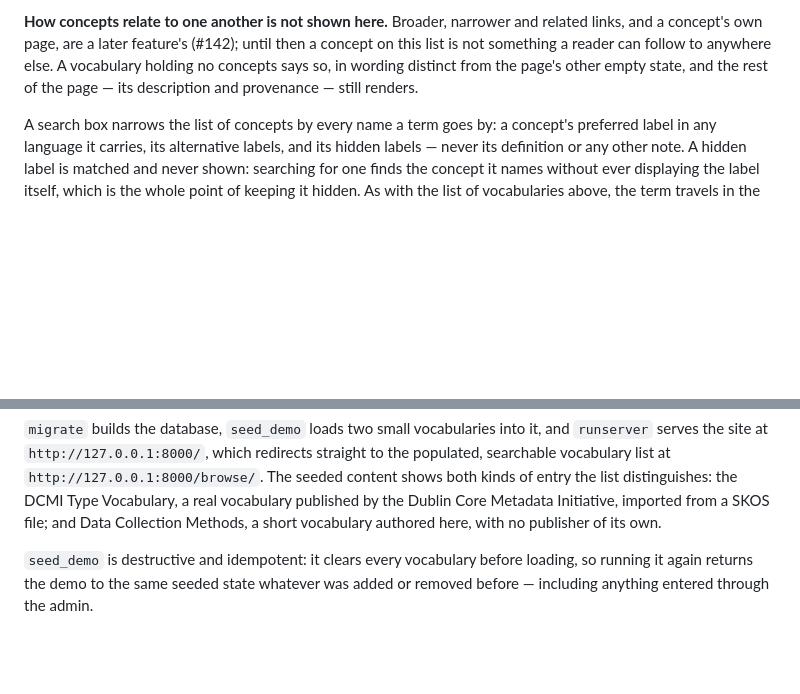
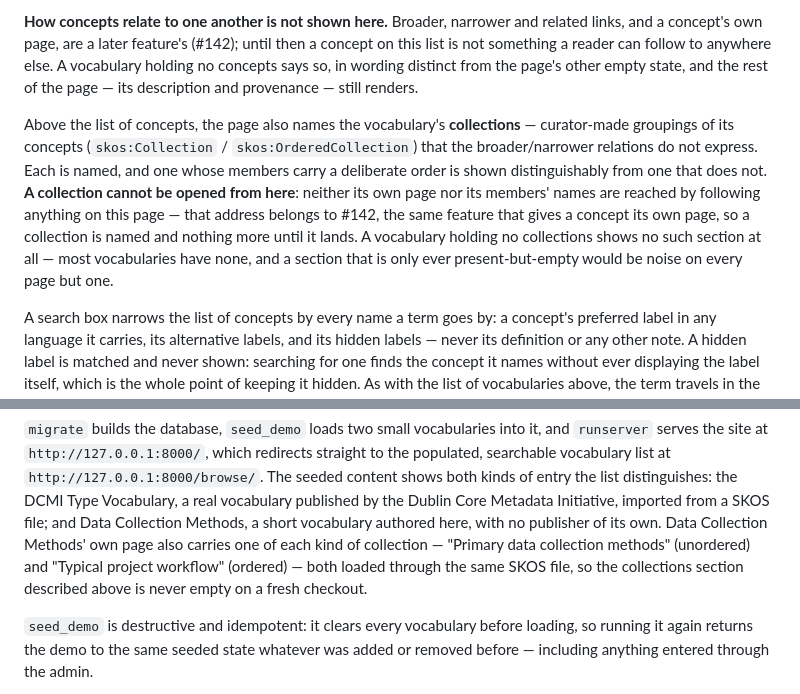
Before and after one commit to SamuelJennings/django-controlled-vocabularies, a Markdown page: README.md, 2 parts joined by grey strips. Rendered like a GitHub page; blank space fills up the shorter version.

Commit message:
T021: US-4 documentation

```diff
--- a/README.md
+++ b/README.md
@@ -472,6 +472,16 @@ something a reader can follow to anywhere else. A vocabulary holding no concepts
 wording distinct from the page's other empty state, and the rest of the page — its description and
 provenance — still renders.
 
+Above the list of concepts, the page also names the vocabulary's **collections** — curator-made
+groupings of its concepts (`skos:Collection` / `skos:OrderedCollection`) that the broader/narrower
+relations do not express. Each is named, and one whose members carry a deliberate order is shown
+distinguishably from one that does not. **A collection cannot be opened from here**: neither its
+own page nor its members' names are reached by following anything on this page — that address
+belongs to #142, the same feature that gives a concept its own page, so a collection is named and
+nothing more until it lands. A vocabulary holding no collections shows no such section at all —
+most vocabularies have none, and a section that is only ever present-but-empty would be noise on
+every page but one.
+
 A search box narrows the list of concepts by every name a term goes by: a concept's preferred
 label in any language it carries, its alternative labels, and its hidden labels — never its
 definition or any other note. A hidden label is matched and never shown: searching for one finds
@@ -543,7 +553,10 @@ serves the site at `http://127.0.0.1:8000/`, which redirects straight to the pop
 searchable vocabulary list at `http://127.0.0.1:8000/browse/`. The seeded content shows both
 kinds of entry the list distinguishes: the DCMI Type Vocabulary, a real vocabulary published by
 the Dublin Core Metadata Initiative, imported from a SKOS file; and Data Collection Methods, a
-short vocabulary authored here, with no publisher of its own.
+short vocabulary authored here, with no publisher of its own. Data Collection Methods' own page
+also carries one of each kind of collection — "Primary data collection methods" (unordered) and
+"Typical project workflow" (ordered) — both loaded through the same SKOS file, so the collections
+section described above is never empty on a fresh checkout.
 
 `seed_demo` is destructive and idempotent: it clears every vocabulary before loading, so running
 it again returns the demo to the same seeded state whatever was added or removed before —
```
Also changed, not shown: CHANGELOG.md (+6 -0 lines).
